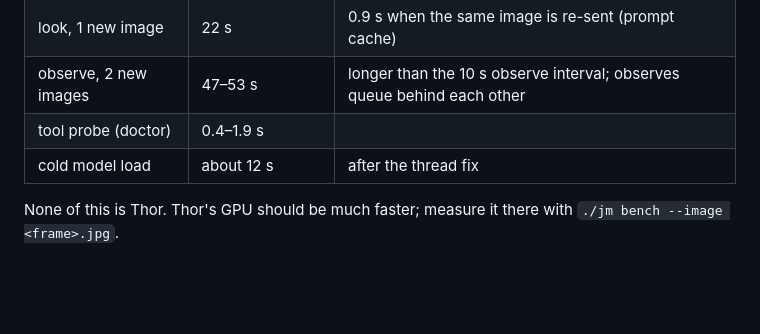
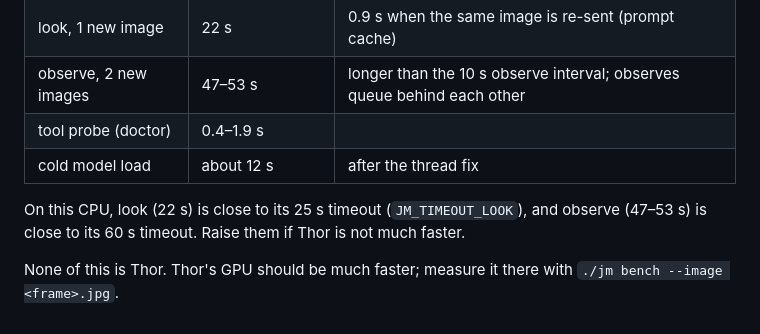
Before and after one commit to jparker2006/HardwareBots, a Markdown page: docs/CONFORMANCE.md, the part around the change. Rendered like a GitHub page; blank space fills up the shorter version.

Commit message:
CONFORMANCE: note CPU latency vs per-call timeouts

```diff
--- a/docs/CONFORMANCE.md
+++ b/docs/CONFORMANCE.md
@@ -61,4 +61,6 @@ export JM_GEMMA_URL=http://localhost:11434/v1 JM_GEMMA_MODEL=gemma4-e2b-cpu4:lat
 | tool probe (doctor) | 0.4–1.9 s | |
 | cold model load | about 12 s | after the thread fix |
 
+On this CPU, look (22 s) is close to its 25 s timeout (`JM_TIMEOUT_LOOK`), and observe (47–53 s) is close to its 60 s timeout. Raise them if Thor is not much faster.
+
 None of this is Thor. Thor's GPU should be much faster; measure it there with `./jm bench --image <frame>.jpg`.
```
